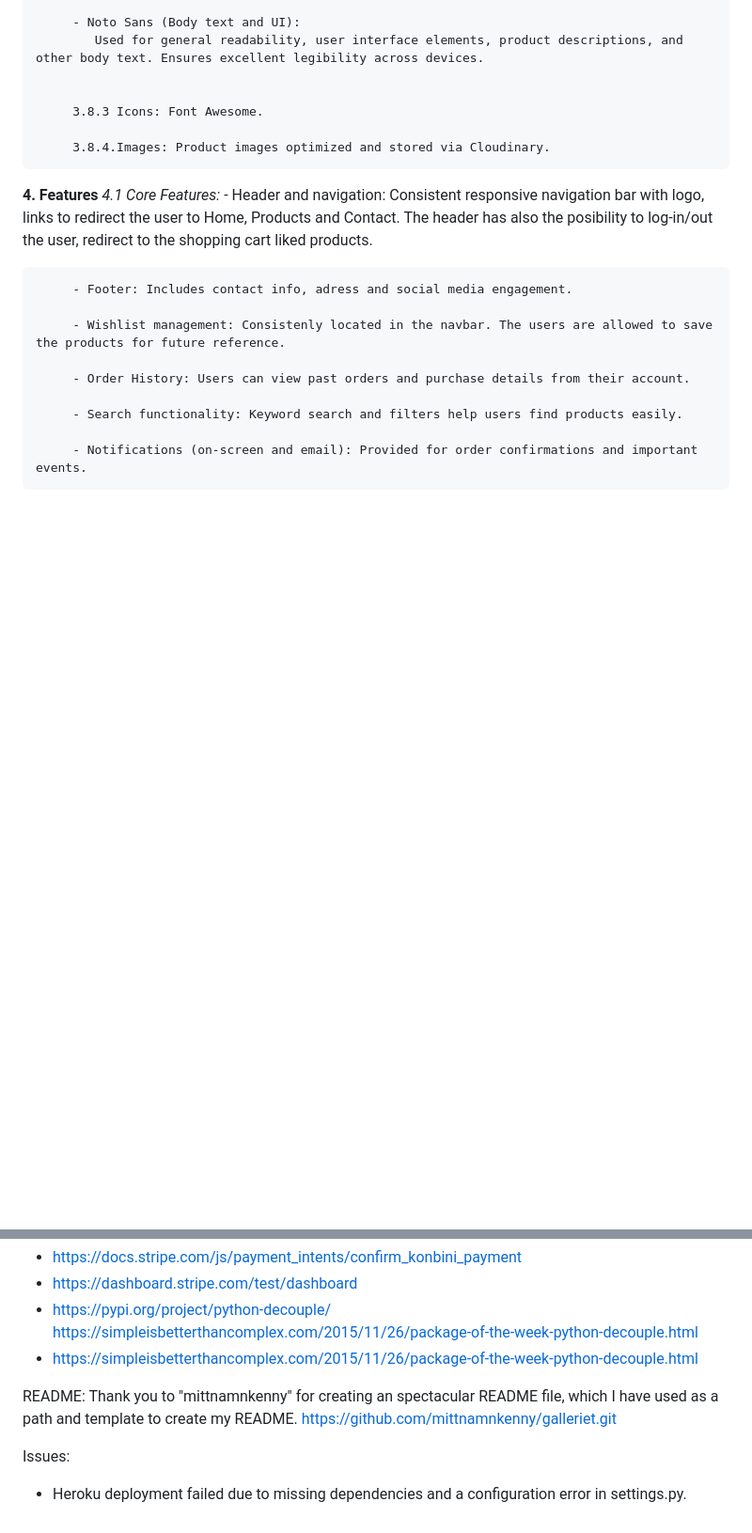
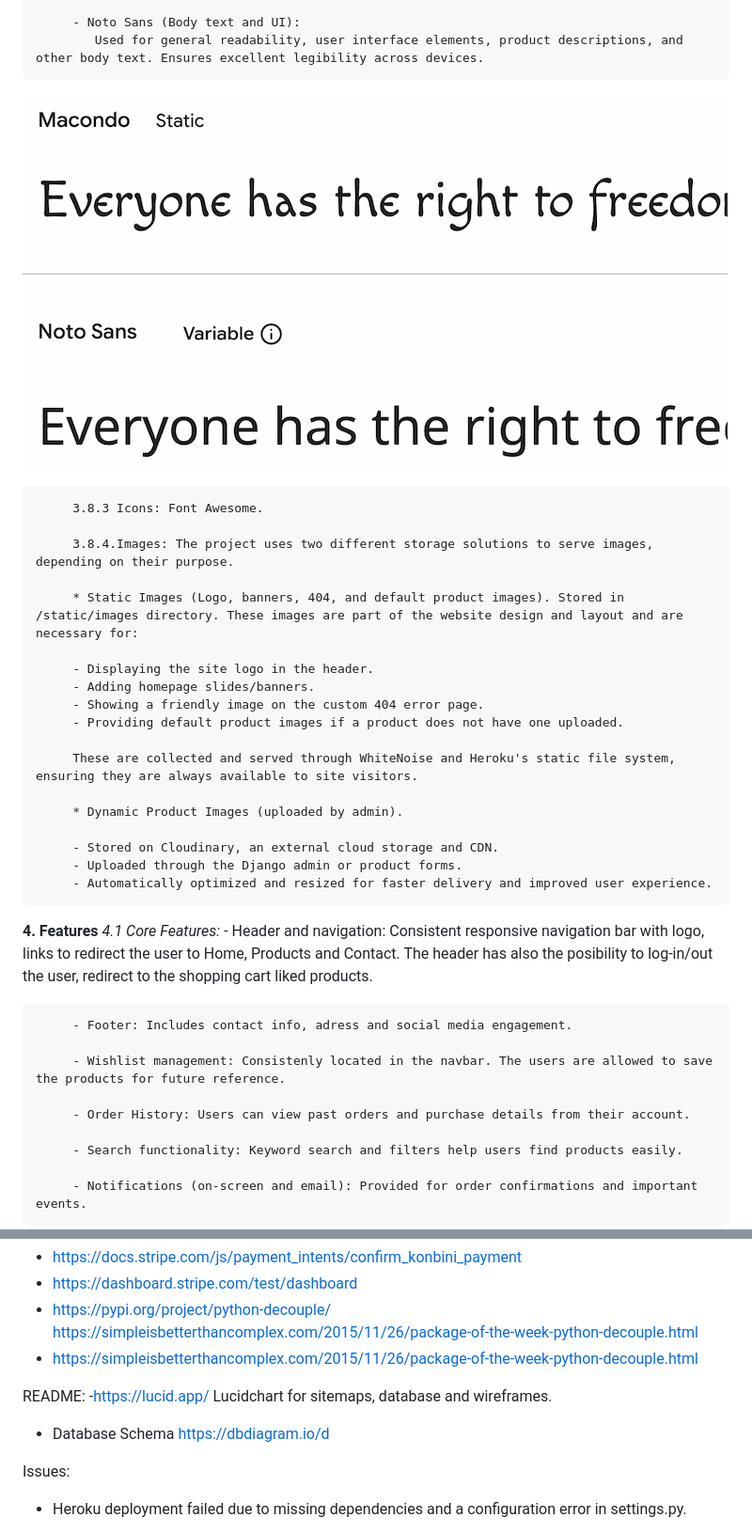
Before and after one commit to Quetzaly88/PP5-Real_Honey, a Markdown page: README.md, 2 parts joined by grey strips. Shown: that part at 94% size. Rendered like a GitHub page; pictures changed too: docs/fonts.png (added); blank space fills up the shorter version.

```diff
--- a/README.md
+++ b/README.md
@@ -145,10 +158,27 @@
          - Noto Sans (Body text and UI):
             Used for general readability, user interface elements, product descriptions, and other body text. Ensures excellent legibility across devices.
 
+![Google Fonts](docs/fonts.png)
 
          3.8.3 Icons: Font Awesome.
 
-         3.8.4.Images: Product images optimized and stored via Cloudinary.
+         3.8.4.Images: The project uses two different storage solutions to serve images, depending on their purpose.
+
+         * Static Images (Logo, banners, 404, and default product images). Stored in /static/images directory. These images are part of the website design and layout and are necessary for:
+
+         - Displaying the site logo in the header.
+         - Adding homepage slides/banners.
+         - Showing a friendly image on the custom 404 error page.
+         - Providing default product images if a product does not have one uploaded.
+
+         These are collected and served through WhiteNoise and Heroku's static file system, ensuring they are always available to site visitors.
+
+         * Dynamic Product Images (uploaded by admin).
+
+         - Stored on Cloudinary, an external cloud storage and CDN.
+         - Uploaded through the Django admin or product forms.
+         - Automatically optimized and resized for faster delivery and improved user experience.
+
 
 **4. Features**
    *4.1 Core Features:*
@@ -808,7 +838,10 @@ Implemented critical fixes to "Stripe integration" to ensure smooth payment proc
    - https://simpleisbetterthancomplex.com/2015/11/26/package-of-the-week-python-decouple.html
 
 README:
-Thank you to "mittnamnkenny" for creating an spectacular README file, which I have used as a path and template  to create my README. https://github.com/mittnamnkenny/galleriet.git
+   -https://lucid.app/ Lucidchart for sitemaps, database and wireframes.
+   - Database Schema
+         https://dbdiagram.io/d
+
 
 
 
```
Also changed, not shown: other parts of README.md (+23 -10 lines), docs/palette.png (added), docs/sitemap_readme.png (added), 3 other files.
